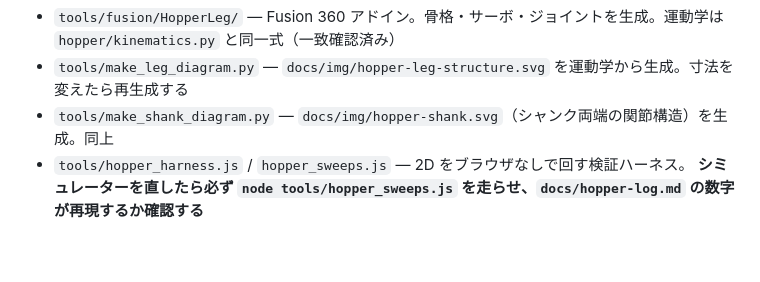
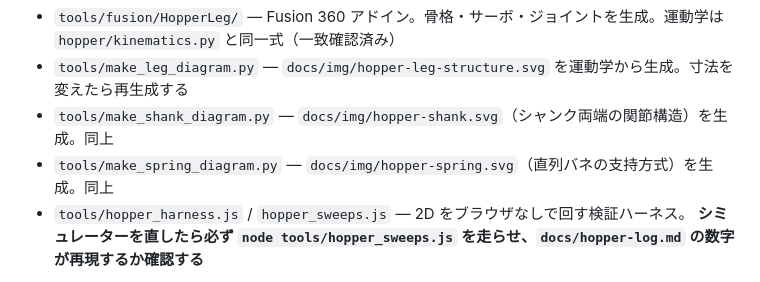
Before and after one commit to yosihitoyasudasub/quadleg-rl, a Markdown page: AGENTS.md, the part around the change. GitHub-like rendering; blank space fills up the shorter version.

```diff
--- a/AGENTS.md
+++ b/AGENTS.md
@@ -22,6 +22,7 @@ Colab で Go1 が歩くところまでは動いている。2026-09-06 の派生
 - `tools/fusion/HopperLeg/` — Fusion 360 アドイン。骨格・サーボ・ジョイントを生成。運動学は `hopper/kinematics.py` と同一式（一致確認済み）
 - `tools/make_leg_diagram.py` — `docs/img/hopper-leg-structure.svg` を運動学から生成。寸法を変えたら再生成する
 - `tools/make_shank_diagram.py` — `docs/img/hopper-shank.svg`（シャンク両端の関節構造）を生成。同上
+- `tools/make_spring_diagram.py` — `docs/img/hopper-spring.svg`（直列バネの支持方式）を生成。同上
 - `tools/hopper_harness.js` / `hopper_sweeps.js` — 2D をブラウザなしで回す検証ハーネス。
   **シミュレーターを直したら必ず `node tools/hopper_sweeps.js` を走らせ、`docs/hopper-log.md` の数字が再現するか確認する**
 
```
Also changed, not shown: docs/hopper-mechanical-spec.md (+82 -8 lines), docs/img/hopper-spring.png (added), 2 other files.
